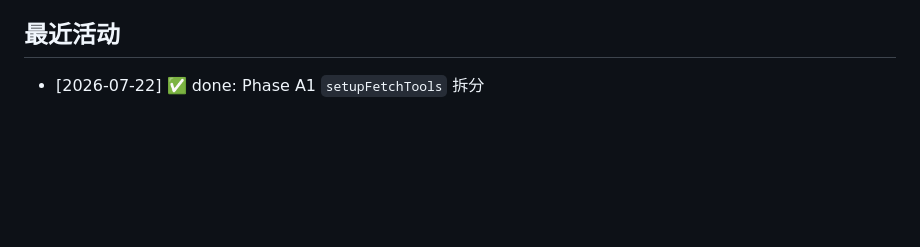
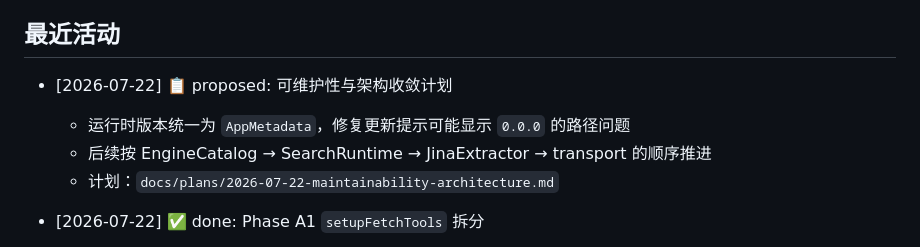
Before and after one commit to lennney/agent-search-mcp, a Markdown page: HANDOVER.md, the part around the change. Rendered like a GitHub page; blank space fills up the shorter version.

Commit message:
docs: add maintainability architecture plan

```diff
--- a/HANDOVER.md
+++ b/HANDOVER.md
@@ -19,6 +19,11 @@ tags:
 **Python 依赖**: 可选（ddgs 不再是硬依赖，DDG 自动回退到 cheerio HTML 引擎）
 
 ## 最近活动
+
+- [2026-07-22] 📋 proposed: 可维护性与架构收敛计划
+  - 运行时版本统一为 `AppMetadata`，修复更新提示可能显示 `0.0.0` 的路径问题
+  - 后续按 EngineCatalog → SearchRuntime → JinaExtractor → transport 的顺序推进
+  - 计划：`docs/plans/2026-07-22-maintainability-architecture.md`
 
 - [2026-07-22] ✅ done: Phase A1 `setupFetchTools` 拆分
   - `fetch_github_readme` / `fetch_csdn_article` / `fetch_juejin_article` 现可独立注册
```
Also changed, not shown: docs/architecture.md (+1 -0 lines), docs/plans/2026-07-22-maintainability-architecture.md (added, +259 -0 lines).
